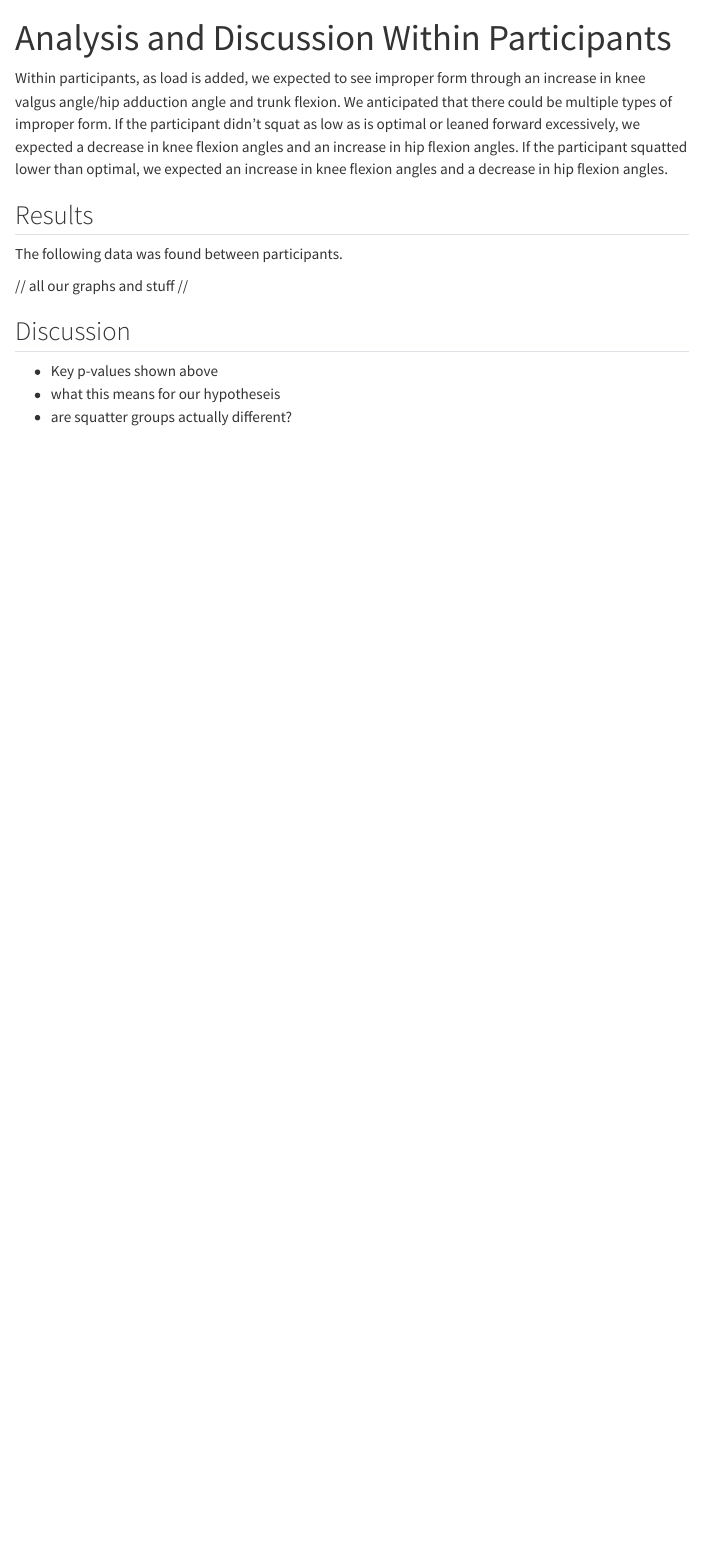
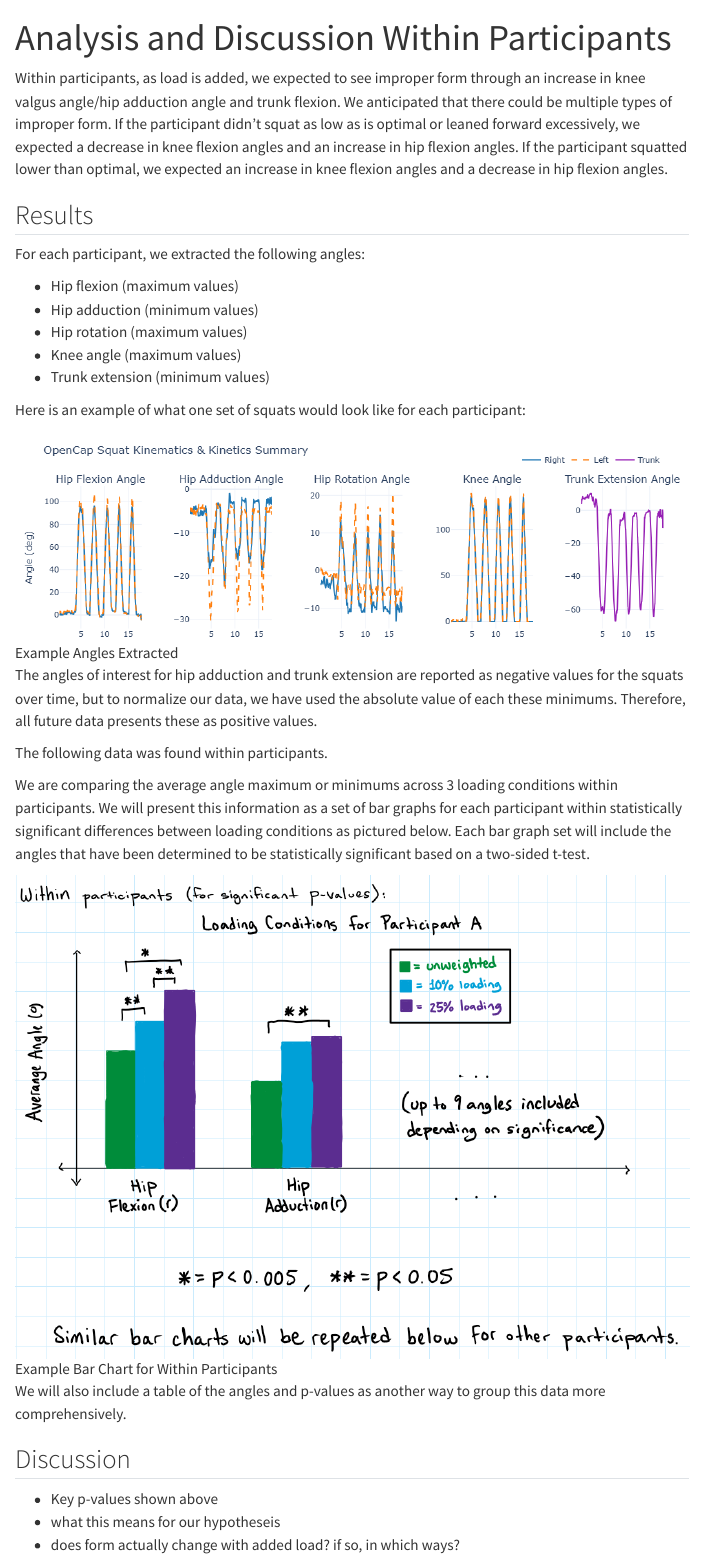
Before and after one commit to klatvakoski/BBM-website, a Quarto document (analysis_discussion/within_a_d.qmd): the page in a window 1100 px wide, from its top. Rendered offline with R 4.5, knitr and Pandoc in place of Quarto, with nearby package versions; menus at the side of the page are left out.

Commit message:
added within bar graph

```diff
--- a/analysis_discussion/within_a_d.qmd
+++ b/analysis_discussion/within_a_d.qmd
@@ -6,11 +6,30 @@ title: "Analysis and Discussion Within Participants"
 Within participants, as load is added, we expected to see improper form through an increase in knee valgus angle/hip adduction angle and trunk flexion. We anticipated that there could be multiple types of improper form. If the participant didn’t squat as low as is optimal or leaned forward excessively, we expected a decrease in knee flexion angles and an increase in hip flexion angles. If the participant squatted lower than optimal, we expected an increase in knee flexion angles and a decrease in hip flexion angles.
 
 ## Results
-The following data was found between participants.
+For each participant, we extracted the following angles:
 
-// all our graphs and stuff //
+- Hip flexion (maximum values)
+- Hip adduction (minimum values)
+- Hip rotation (maximum values)
+- Knee angle (maximum values)
+- Trunk extension (minimum values)
+
+Here is an example of what one set of squats would look like for each participant:
+
+![Example Angles Extracted](images/example_angles_plot.png)
+
+
+The angles of interest for hip adduction and trunk extension are reported as negative values for the squats over time, but to normalize our data, we have used the absolute value of each these minimums. Therefore, all future data presents these as positive values.
+
+The following data was found within participants.
+
+We are comparing the average angle maximum or minimums across 3 loading conditions within participants. We will present this information as a set of bar graphs for each participant within statistically significant differences between loading conditions as pictured below. Each bar graph set will include the angles that have been determined to be statistically significant based on a two-sided t-test.
+
+![Example Bar Chart for Within Participants](images/example_within_bar_chart.png)
+
+We will also include a table of the angles and p-values as another way to group this data more comprehensively.
 
 ## Discussion
 - Key p-values shown above
 - what this means for our hypotheseis
-- are squatter groups actually different?
+- does form actually change with added load? if so, in which ways?
```
Also changed, not shown: analysis_discussion/images/example_within_bar_chart.png (added), docs/search.json, 3 other files.
